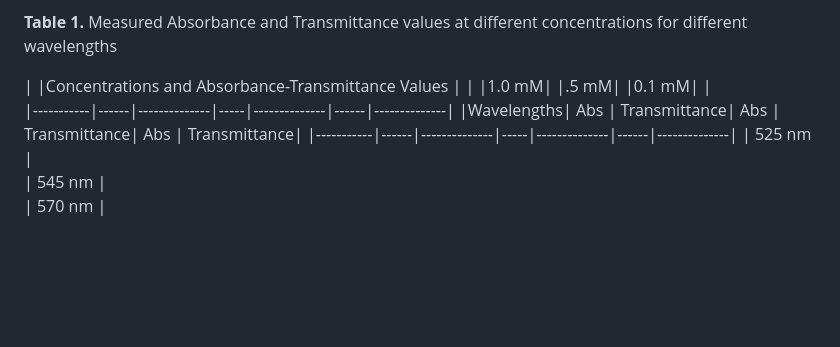
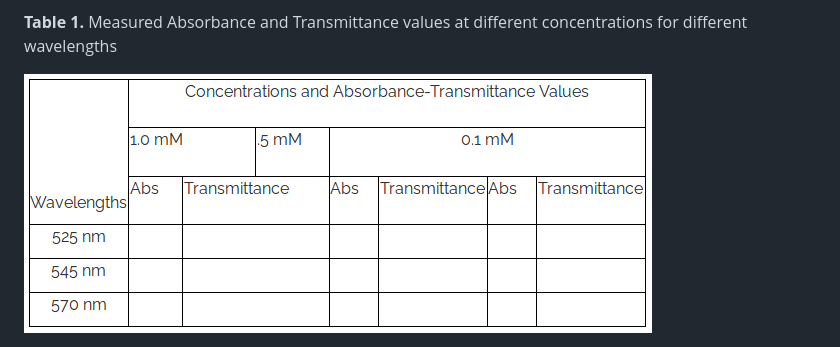
Before and after one commit to virtual-labs/exp-beer-law-iiith, a Markdown page: experiment/procedure.md, the part around the change. GitHub-like rendering; pictures changed too: experiment/images/beer-law.png (added); blank space fills up the shorter version.

Commit message:
added table image in procedure

```diff
--- a/experiment/procedure.md
+++ b/experiment/procedure.md
@@ -22,11 +22,4 @@ To understand the relationship between the concentration and absorbance of a giv
 
 **Table 1.** Measured Absorbance and Transmittance values at different concentrations for different wavelengths
 
-|           |Concentrations and Absorbance-Transmittance Values              |
-|           |1.0 mM|              |.5 mM|              |0.1 mM|              |
-|-----------|------|--------------|-----|--------------|------|--------------|
-|Wavelengths| Abs  | Transmittance| Abs | Transmittance| Abs  | Transmittance|
-|-----------|------|--------------|-----|--------------|------|--------------|
-|   525 nm  |
-|   545 nm  |
-|   570 nm  |
+<img src="images/beer-law.png">
```
Also changed, not shown: experiment/objective.md (added, +1 -0 lines).
